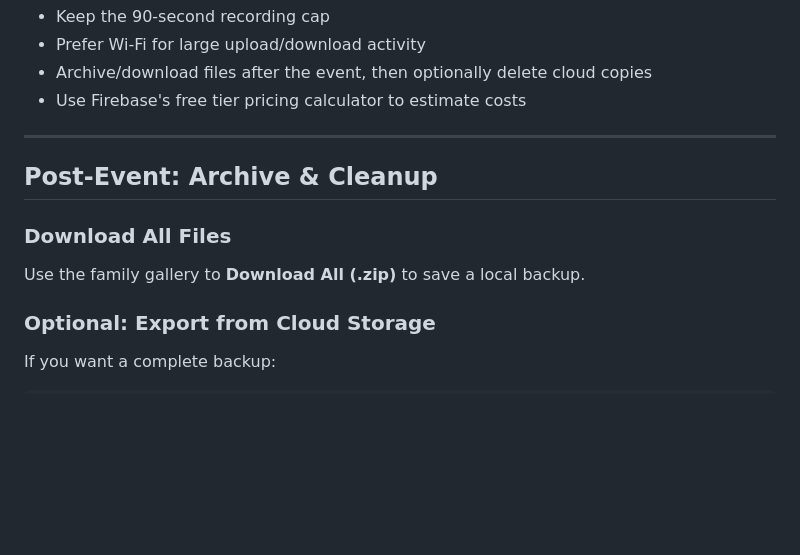
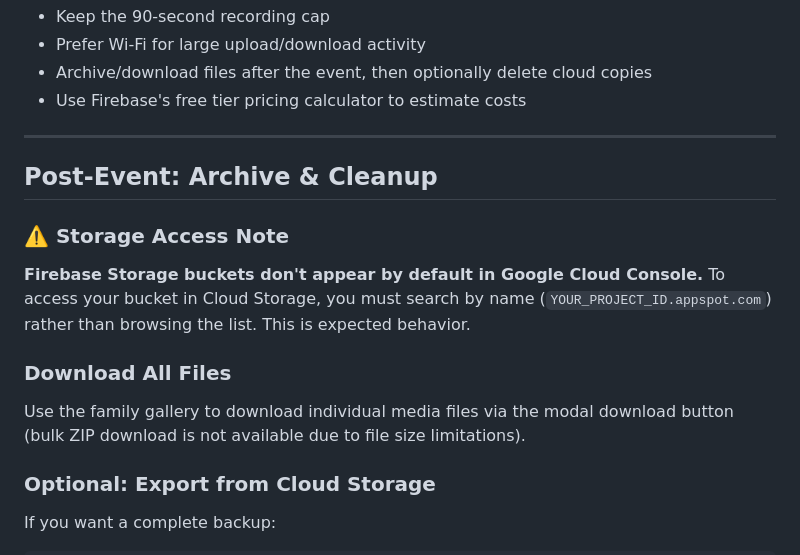
Before and after one commit to israels/Party-Greetings, a Markdown page: README.md, the part around the change. Rendered like a GitHub page; blank space fills up the shorter version.

```diff
--- a/README.md
+++ b/README.md
@@ -198,9 +198,13 @@ README.md                      # This file
 
 ## Post-Event: Archive & Cleanup
 
+### ⚠️ Storage Access Note
+
+**Firebase Storage buckets don't appear by default in Google Cloud Console.** To access your bucket in Cloud Storage, you must search by name (`YOUR_PROJECT_ID.appspot.com`) rather than browsing the list. This is expected behavior.
+
 ### Download All Files
 
-Use the family gallery to **Download All (.zip)** to save a local backup.
+Use the family gallery to download individual media files via the modal download button (bulk ZIP download is not available due to file size limitations).
 
 ### Optional: Export from Cloud Storage
 
```
Also changed, not shown: SETUP.md (+5 -3 lines).
